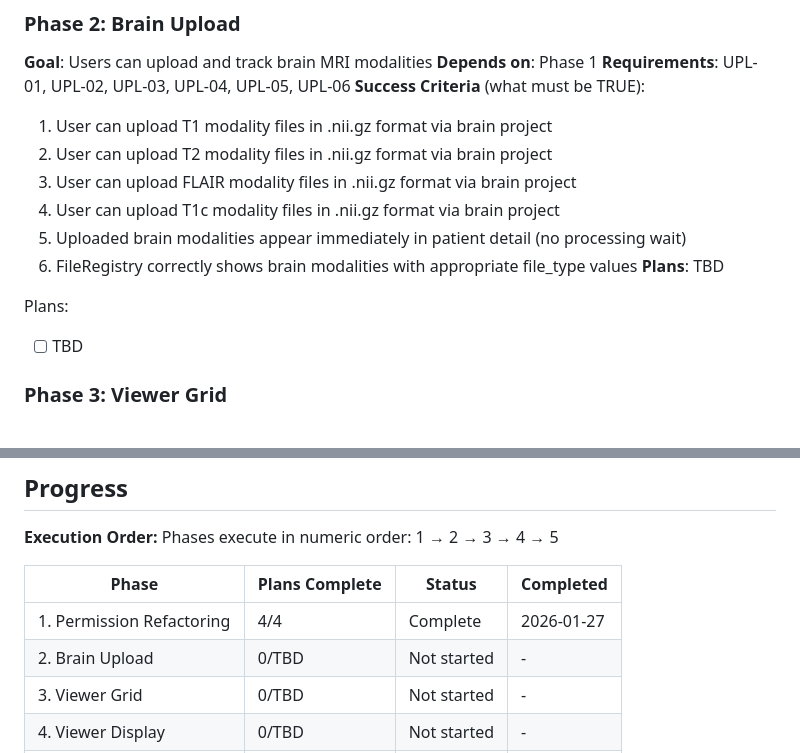
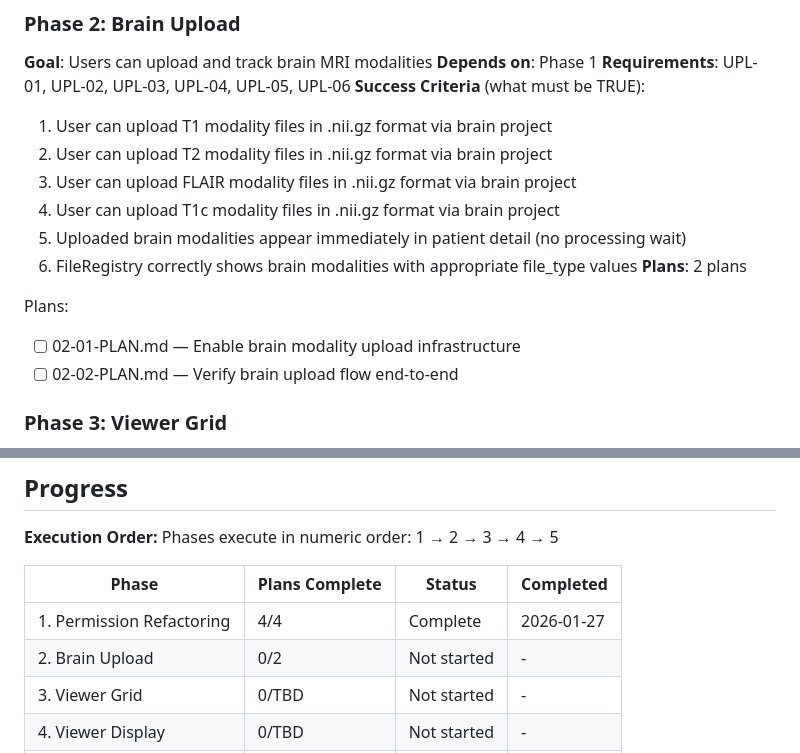
Before and after one commit to AImageLab-zip/ToothFairy4M, a Markdown page: .planning/ROADMAP.md, 2 parts joined by grey strips. Rendered like a GitHub page.

Commit message:
docs(02): create phase plan
Phase 02: Brain Upload
- 2 plan(s) in 2 wave(s)
- 1 parallel, 1 sequential
- Ready for execution

```diff
--- a/.planning/ROADMAP.md
+++ b/.planning/ROADMAP.md
@@ -49,10 +49,11 @@ Plans:
   4. User can upload T1c modality files in .nii.gz format via brain project
   5. Uploaded brain modalities appear immediately in patient detail (no processing wait)
   6. FileRegistry correctly shows brain modalities with appropriate file_type values
-**Plans**: TBD
+**Plans**: 2 plans
 
 Plans:
-- [ ] TBD
+- [ ] 02-01-PLAN.md — Enable brain modality upload infrastructure
+- [ ] 02-02-PLAN.md — Verify brain upload flow end-to-end
 
 ### Phase 3: Viewer Grid
 **Goal**: Users can load modalities into a 2x2 viewer grid via drag-drop
@@ -107,7 +108,7 @@ Phases execute in numeric order: 1 → 2 → 3 → 4 → 5
 | Phase | Plans Complete | Status | Completed |
 |-------|----------------|--------|-----------|
 | 1. Permission Refactoring | 4/4 | Complete | 2026-01-27 |
-| 2. Brain Upload | 0/TBD | Not started | - |
+| 2. Brain Upload | 0/2 | Not started | - |
 | 3. Viewer Grid | 0/TBD | Not started | - |
 | 4. Viewer Display | 0/TBD | Not started | - |
 | 5. Viewer Synchronization | 0/TBD | Not started | - |
```
Also changed, not shown: 2 other files.
